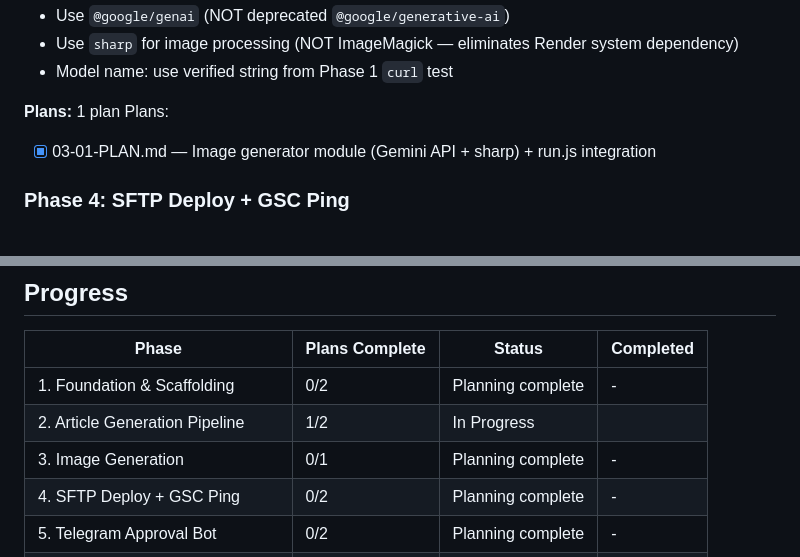
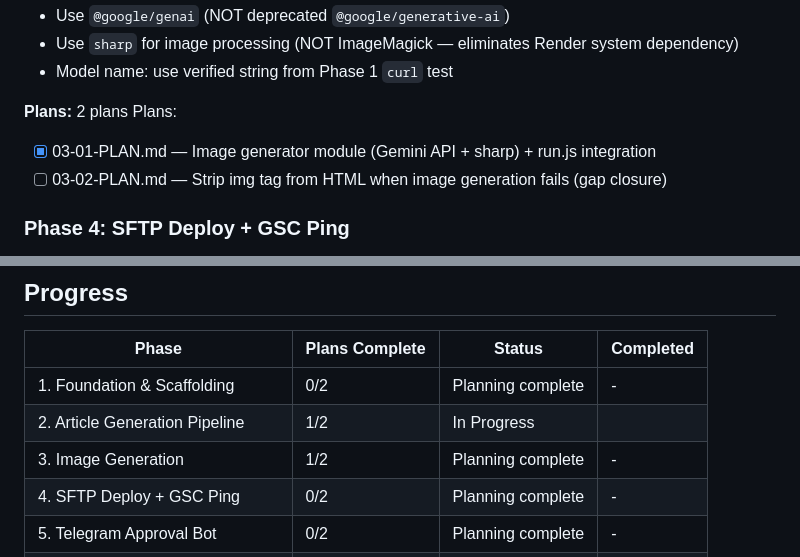
Before and after one commit to lucgeorgesluc-blip/Social-Engine, a Markdown page: .planning/ROADMAP.md, 2 parts joined by grey strips. Rendered like a GitHub page.

Commit message:
docs(03): create gap closure plan for img tag stripping on image failure

```diff
--- a/.planning/ROADMAP.md
+++ b/.planning/ROADMAP.md
@@ -101,9 +101,10 @@ Plans:
 - Use `sharp` for image processing (NOT ImageMagick — eliminates Render system dependency)
 - Model name: use verified string from Phase 1 `curl` test
 
-**Plans:** 1 plan
+**Plans:** 2 plans
 Plans:
 - [x] 03-01-PLAN.md — Image generator module (Gemini API + sharp) + run.js integration
+- [ ] 03-02-PLAN.md — Strip img tag from HTML when image generation fails (gap closure)
 
 ### Phase 4: SFTP Deploy + GSC Ping
 **Goal**: On pipeline approval, exactly 5 files deploy atomically to the IONOS production server and Google Search Console is pinged for indexing — with retry logic and a persisted state file
@@ -189,7 +190,7 @@ Plans:
 |-------|----------------|--------|-----------|
 | 1. Foundation & Scaffolding | 0/2 | Planning complete | - |
 | 2. Article Generation Pipeline | 1/2 | In Progress|  |
-| 3. Image Generation | 0/1 | Planning complete | - |
+| 3. Image Generation | 1/2 | Planning complete | - |
 | 4. SFTP Deploy + GSC Ping | 0/2 | Planning complete | - |
 | 5. Telegram Approval Bot | 0/2 | Planning complete | - |
 | 6. Dashboard Backend | 0/2 | Planning complete | - |
```
Also changed, not shown: 1 other file.
